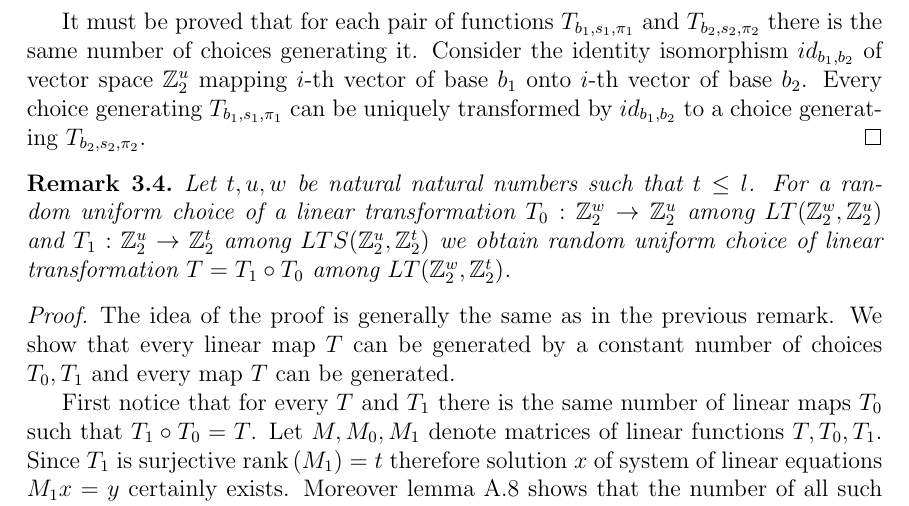
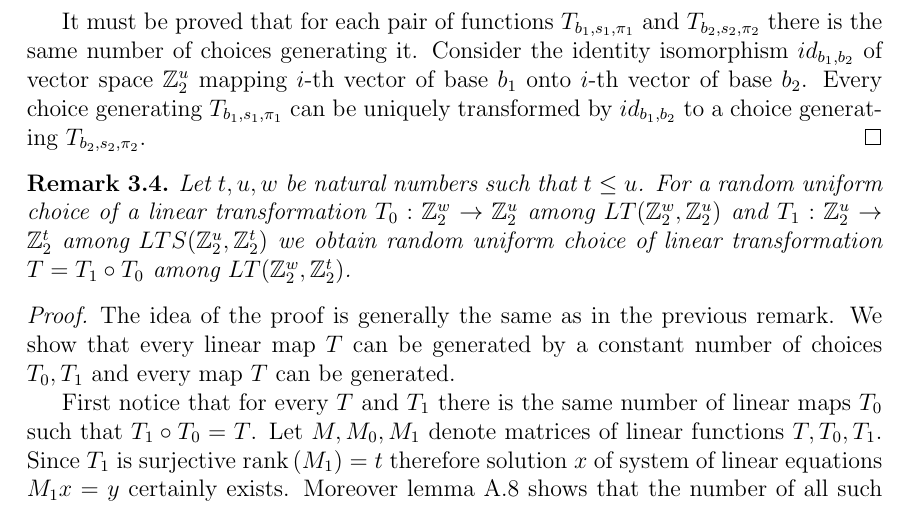
Before and after one commit to babky/hashing, a LaTeX thesis (text/text.tex, which reads text/linear_transformations_models.tex): part of page 22 of 53, cut so that both start at the same text. Compiled offline with pdfLaTeX.

Commit message:
+ Zlepsenia.

```diff
--- a/text/linear_transformations_models.tex
+++ b/text/linear_transformations_models.tex
@@ -43,7 +43,7 @@ It must be proved that for each pair of functions $T_{b_1, s_1, \pi_1}$ and $T_{
 
 \begin{remark}
 \label{remark-model-uniform-linear-map-selection}
-Let $t, u, w$ be natural natural numbers such that $t \leq l$. For a random uniform choice of a linear transformation $T_0: \mathbb{Z}_2^w \rightarrow \mathbb{Z}_2^u$ among $LT(\mathbb{Z}_2^w, \mathbb{Z}_2^u)$ and $T_1: \mathbb{Z}_2^u \rightarrow \mathbb{Z}_2^t$ among $LTS(\mathbb{Z}_2^u, \mathbb{Z}_2^t)$ we obtain random uniform choice of linear transformation $T = T_1 \circ T_0$ among $LT(\mathbb{Z}_2^w, \mathbb{Z}_2^t)$.
+Let $t, u, w$ be natural numbers such that $t \leq u$. For a random uniform choice of a linear transformation $T_0: \mathbb{Z}_2^w \rightarrow \mathbb{Z}_2^u$ among $LT(\mathbb{Z}_2^w, \mathbb{Z}_2^u)$ and $T_1: \mathbb{Z}_2^u \rightarrow \mathbb{Z}_2^t$ among $LTS(\mathbb{Z}_2^u, \mathbb{Z}_2^t)$ we obtain random uniform choice of linear transformation $T = T_1 \circ T_0$ among $LT(\mathbb{Z}_2^w, \mathbb{Z}_2^t)$.
 \end{remark}
 \begin{proof}
 The idea of the proof is generally the same as in the previous remark. We show that every linear map $T$ can be generated by a constant number of choices $T_0, T_1$ and every map $T$ can be generated.
```
